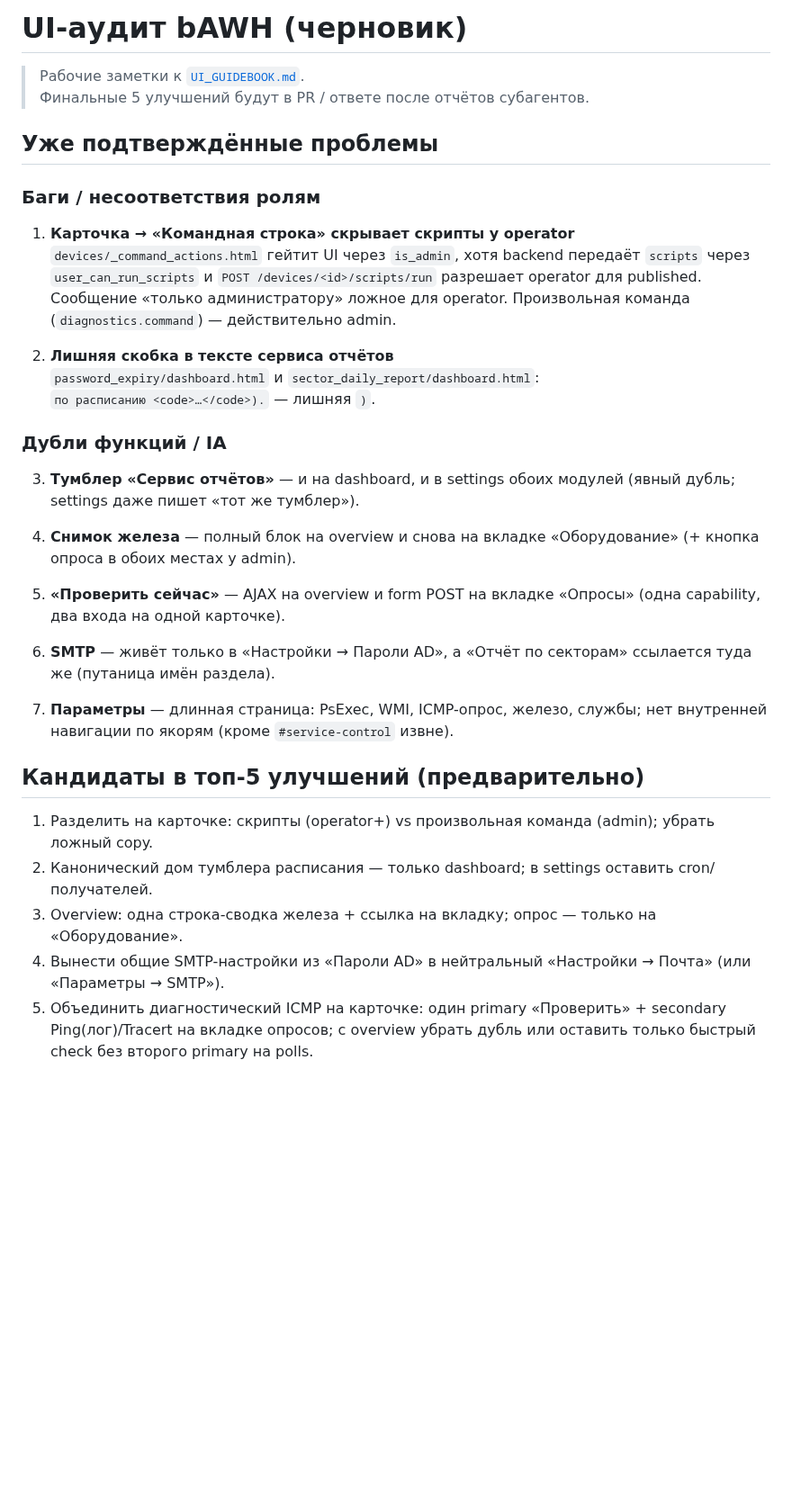
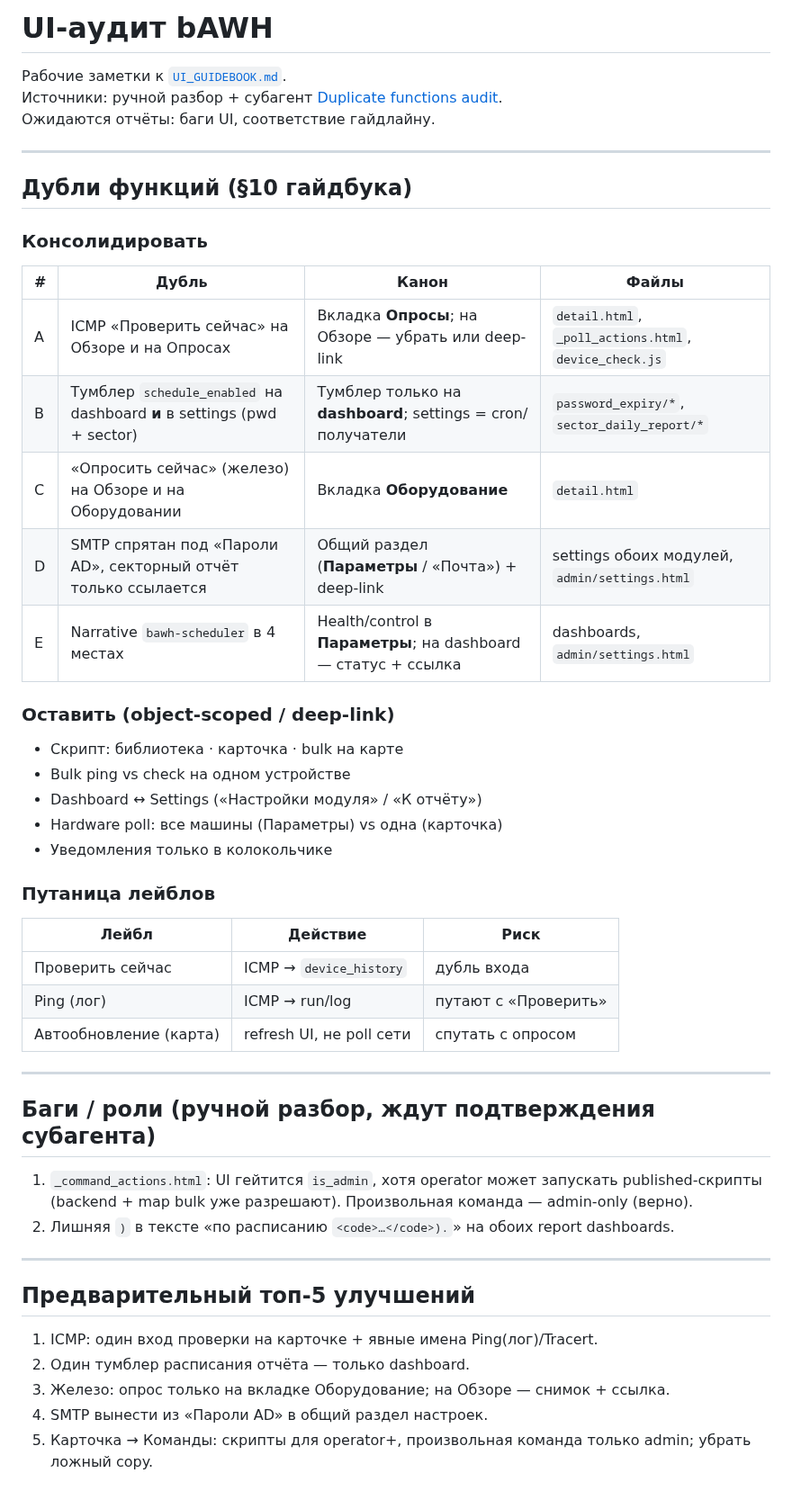
Before and after one commit to blazerity/admin-webhelper, a Markdown page: docs/UI_AUDIT_NOTES.md, the part around the change. Shown at 90% size. GitHub-like rendering; blank space fills up the shorter version.

Commit message:
docs: зафиксировать аудит дублей UI в заметках
Сводка capabilities, истинные дубли и допустимые multi-entry
по §10 гайдбука.

Co-authored-by: blazerity <blazerity@users.noreply.github.com>

```diff
--- a/docs/UI_AUDIT_NOTES.md
+++ b/docs/UI_AUDIT_NOTES.md
@@ -1,35 +1,52 @@
-# UI-аудит bAWH (черновик)
+# UI-аудит bAWH
 
-> Рабочие заметки к [`UI_GUIDEBOOK.md`](UI_GUIDEBOOK.md).
-> Финальные 5 улучшений будут в PR / ответе после отчётов субагентов.
+Рабочие заметки к [`UI_GUIDEBOOK.md`](UI_GUIDEBOOK.md).
+Источники: ручной разбор + субагент [Duplicate functions audit](bc-1b283f6c-3b21-50f3-95ce-6d89b31c63f8).
+Ожидаются отчёты: баги UI, соответствие гайдлайну.
 
-## Уже подтверждённые проблемы
+---
 
-### Баги / несоответствия ролям
+## Дубли функций (§10 гайдбука)
 
-1. **Карточка → «Командная строка» скрывает скрипты у operator**
-   `devices/_command_actions.html` гейтит UI через `is_admin`, хотя backend передаёт `scripts` через `user_can_run_scripts` и `POST /devices/<id>/scripts/run` разрешает operator для published. Сообщение «только администратору» ложное для operator. Произвольная команда (`diagnostics.command`) — действительно admin.
+### Консолидировать
 
-2. **Лишняя скобка в тексте сервиса отчётов**
-   `password_expiry/dashboard.html` и `sector_daily_report/dashboard.html`:
-   `по расписанию <code>…</code>).` — лишняя `)`.
+| # | Дубль | Канон | Файлы |
+| --- | --- | --- | --- |
+| A | ICMP «Проверить сейчас» на Обзоре и на Опросах | Вкладка **Опросы**; на Обзоре — убрать или deep-link | `detail.html`, `_poll_actions.html`, `device_check.js` |
+| B | Тумблер `schedule_enabled` на dashboard **и** в settings (pwd + sector) | Тумблер только на **dashboard**; settings = cron/получатели | `password_expiry/*`, `sector_daily_report/*` |
+| C | «Опросить сейчас» (железо) на Обзоре и на Оборудовании | Вкладка **Оборудование** | `detail.html` |
+| D | SMTP спрятан под «Пароли AD», секторный отчёт только ссылается | Общий раздел (**Параметры** / «Почта») + deep-link | settings обоих модулей, `admin/settings.html` |
+| E | Narrative `bawh-scheduler` в 4 местах | Health/control в **Параметры**; на dashboard — статус + ссылка | dashboards, `admin/settings.html` |
 
-### Дубли функций / IA
+### Оставить (object-scoped / deep-link)
 
-3. **Тумблер «Сервис отчётов»** — и на dashboard, и в settings обоих модулей (явный дубль; settings даже пишет «тот же тумблер»).
+- Скрипт: библиотека · карточка · bulk на карте
+- Bulk ping vs check на одном устройстве
+- Dashboard ↔ Settings («Настройки модуля» / «К отчёту»)
+- Hardware poll: все машины (Параметры) vs одна (карточка)
+- Уведомления только в колокольчике
 
-4. **Снимок железа** — полный блок на overview и снова на вкладке «Оборудование» (+ кнопка опроса в обоих местах у admin).
+### Путаница лейблов
 
-5. **«Проверить сейчас»** — AJAX на overview и form POST на вкладке «Опросы» (одна capability, два входа на одной карточке).
+| Лейбл | Действие | Риск |
+| --- | --- | --- |
+| Проверить сейчас | ICMP → `device_history` | дубль входа |
+| Ping (лог) | ICMP → run/log | путают с «Проверить» |
+| Автообновление (карта) | refresh UI, не poll сети | спутать с опросом |
 
-6. **SMTP** — живёт только в «Настройки → Пароли AD», а «Отчёт по секторам» ссылается туда же (путаница имён раздела).
+---
 
-7. **Параметры** — длинная страница: PsExec, WMI, ICMP-опрос, железо, службы; нет внутренней навигации по якорям (кроме `#service-control` извне).
+## Баги / роли (ручной разбор, ждут подтверждения субагента)
 
-## Кандидаты в топ-5 улучшений (предварительно)
+1. `_command_actions.html`: UI гейтится `is_admin`, хотя operator может запускать published-скрипты (backend + map bulk уже разрешают). Произвольная команда — admin-only (верно).
+2. Лишняя `)` в тексте «по расписанию `<code>…</code>).`» на обоих report dashboards.
 
-1. Разделить на карточке: скрипты (operator+) vs произвольная команда (admin); убрать ложный copy.
-2. Канонический дом тумблера расписания — только dashboard; в settings оставить cron/получателей.
-3. Overview: одна строка-сводка железа + ссылка на вкладку; опрос — только на «Оборудование».
-4. Вынести общие SMTP-настройки из «Пароли AD» в нейтральный «Настройки → Почта» (или «Параметры → SMTP»).
-5. Объединить диагностический ICMP на карточке: один primary «Проверить» + secondary Ping(лог)/Tracert на вкладке опросов; с overview убрать дубль или оставить только быстрый check без второго primary на polls.
+---
+
+## Предварительный топ-5 улучшений
+
+1. ICMP: один вход проверки на карточке + явные имена Ping(лог)/Tracert.
+2. Один тумблер расписания отчёта — только dashboard.
+3. Железо: опрос только на вкладке Оборудование; на Обзоре — снимок + ссылка.
+4. SMTP вынести из «Пароли AD» в общий раздел настроек.
+5. Карточка → Команды: скрипты для operator+, произвольная команда только admin; убрать ложный copy.
```
